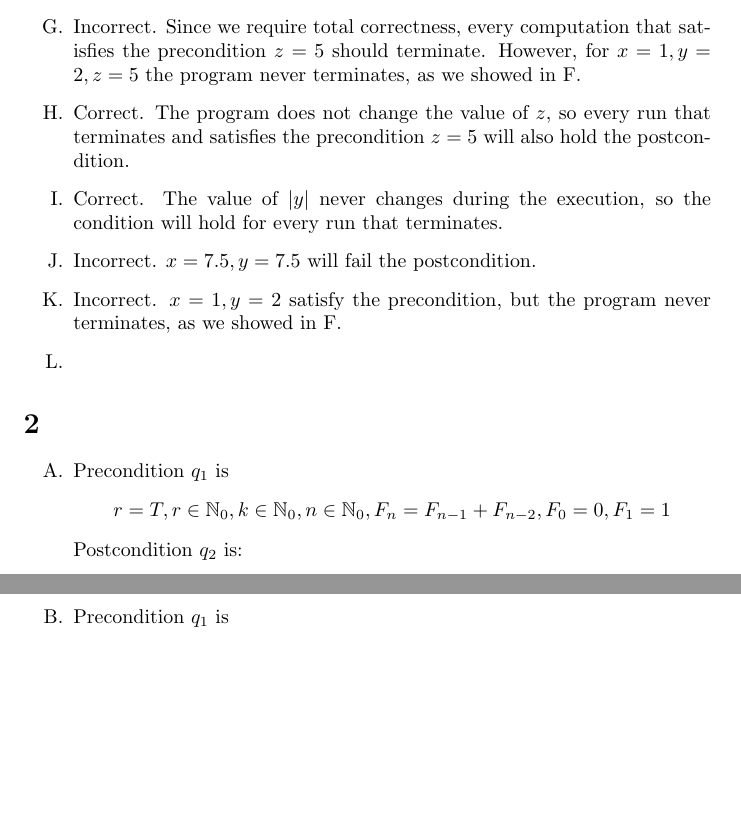
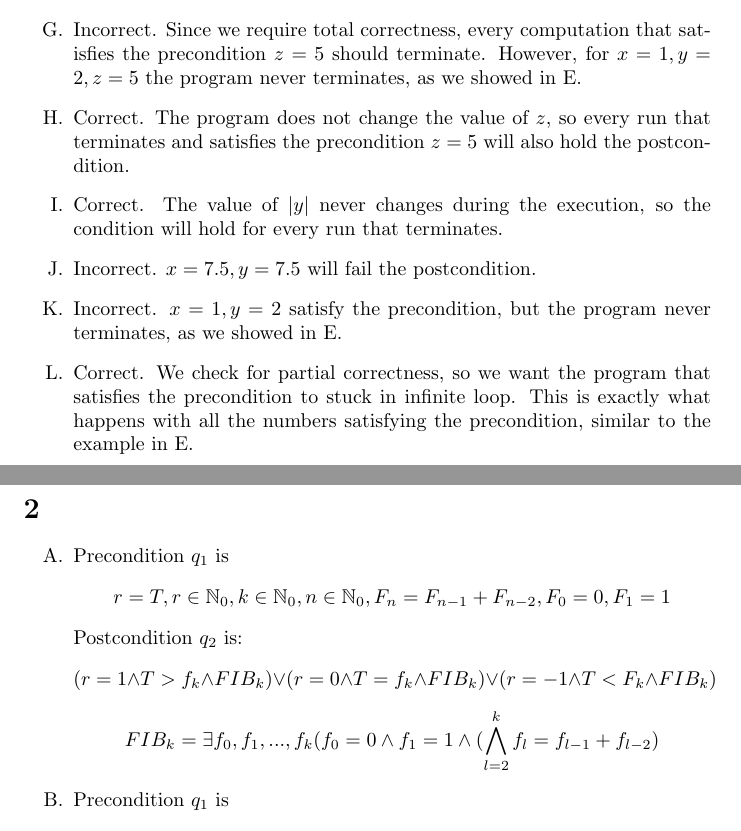
Before and after one commit to yosefgoren/Introduction-to-Software-Verification-236342, a LaTeX problem sheet (Homework_1/main.tex): two parts of pages 2 and 3 of 3 before the commit and two parts of pages 2 and 3 of 4 after it, joined at a grey line, cut so that both start at the same text, the shorter picture padded with empty space. Compiled offline with pdfLaTeX.

Commit message:
Update main.tex
fixed q1 and q2

```diff
--- a/Homework_1/main.tex
+++ b/Homework_1/main.tex
@@ -98,19 +98,19 @@
     Since this is a total correcness condition on the specification,
     the correctness is contredicted by the program failing to terminate.
     \item Correct.
-    \item Incorrect. Since we require total correctness, every computation that satisfies the precondition $z=5$ should terminate. However, for $x=1, y=2, z=5$ the program never terminates, as we showed in F.
+    \item Incorrect. Since we require total correctness, every computation that satisfies the precondition $z=5$ should terminate. However, for $x=1, y=2, z=5$ the program never terminates, as we showed in E.
     \item Correct. The program does not change the value of $z$, so every run that terminates and satisfies the precondition $z=5$ will also hold the postcondition.
     \item Correct. The value of $|y|$ never changes during the execution, so the condition will hold for every run that terminates.
     \item Incorrect. $x=7.5, y=7.5$ will fail the postcondition.
-    \item Incorrect. $x=1, y=2$ satisfy the precondition, but the program never terminates, as we showed in F.
-    \item
+    \item Incorrect. $x=1, y=2$ satisfy the precondition, but the program never terminates, as we showed in E.
+    \item Correct. We check for partial correctness, so we want the program that satisfies the precondition to stuck in infinite loop. This is exactly what happens with all the numbers satisfying the precondition, similar to the example in E.
 \end{enumerate}
 
 \section{}
 \begin{enumerate}[label=\Alph*.]
     \item Precondition $q_1$ is $$r=T, r \in \mathbb{N}_0, k \in \mathbb{N}_0, n \in \mathbb{N}_0, F_n = F_{n-1}+F_{n-2}, F_0 = 0, F_1 = 1$$
-    Postcondition $q_2$ is: $$(r=1 \wedge T>F_k) \oplus (r=0 \wedge T=F_k) \oplus (r=-1 \wedge T<F_k)$$
-
+    Postcondition $q_2$ is: $$(r=1 \wedge T>f_k \wedge FIB_k) \vee (r=0 \wedge T=f_k \wedge FIB_k) \vee (r=-1 \wedge T<F_k \wedge FIB_k)$$
+    $$FIB_k = \exists f_0, f_1,...,f_k(f_0=0 \wedge f_1=1 \wedge ( \bigwedge\limits_{l=2}^k f_l=f_{l-1} + f_{l-2} ) $$
     \item Precondition $q_1$ is $$x=X, r \in \mathbb{N}_0, k \in \mathbb{N}_0, n \in \mathbb{N}_0, F_n = F_{n-1}+F_{n-2}, F_0 = 0, F_1 = 1$$
     Postcondition $q_2$ is:
     $$ \exists Y \in \mathbb{N}_0, Fib_k(r) \wedge \\
```
